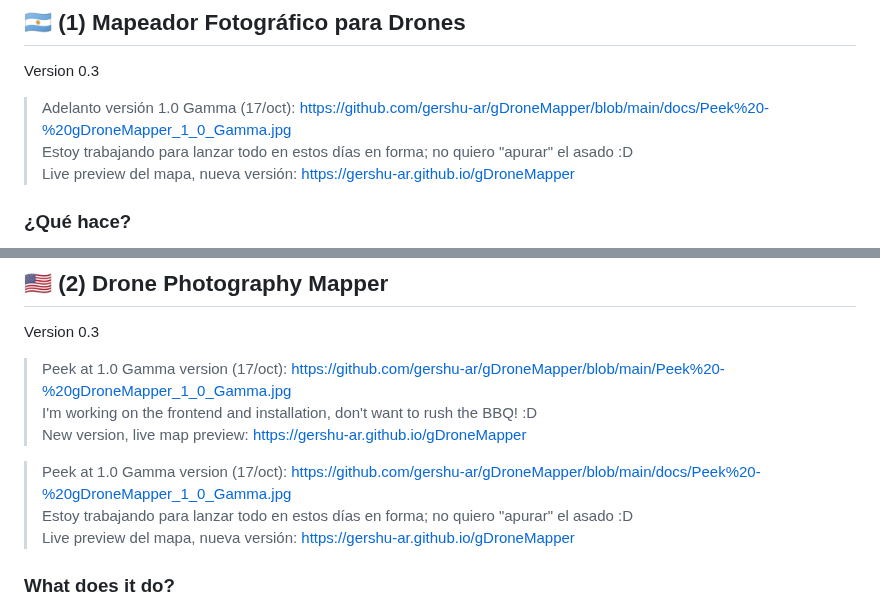
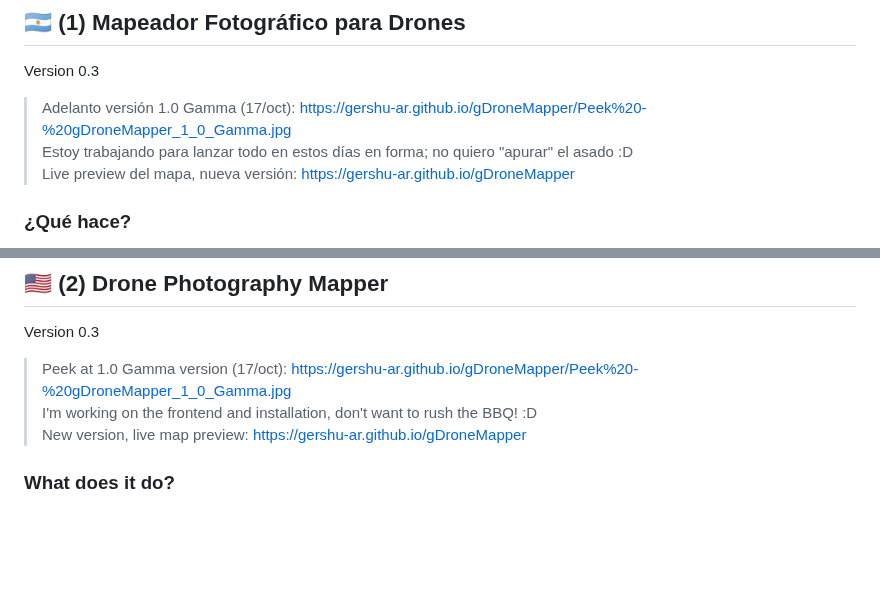
Before and after one commit to uday6725/gDroneMapper, a Markdown page: README.md, 2 parts joined by grey strips. Rendered like a GitHub page; blank space fills up the shorter version.

```diff
--- a/README.md
+++ b/README.md
@@ -6,7 +6,7 @@
 ## 🇦🇷 (1) Mapeador Fotográfico para Drones<br>
 Version 0.3
 
-> Adelanto versión 1.0 Gamma (17/oct): https://github.com/gershu-ar/gDroneMapper/blob/main/docs/Peek%20-%20gDroneMapper_1_0_Gamma.jpg<br>
+> Adelanto versión 1.0 Gamma (17/oct): https://gershu-ar.github.io/gDroneMapper/Peek%20-%20gDroneMapper_1_0_Gamma.jpg<br>
 > Estoy trabajando para lanzar todo en estos días en forma; no quiero "apurar" el asado :D<br>
 > Live preview del mapa, nueva versión: https://gershu-ar.github.io/gDroneMapper
 
@@ -72,14 +72,9 @@ Coded con ❤️ en 🇦🇷 Argentina
 ## 🇺🇸 (2) Drone Photography Mapper<br>
 Version 0.3
 
-> Peek at 1.0 Gamma version (17/oct): https://github.com/gershu-ar/gDroneMapper/blob/main/Peek%20-%20gDroneMapper_1_0_Gamma.jpg<br>
+> Peek at 1.0 Gamma version (17/oct): https://gershu-ar.github.io/gDroneMapper/Peek%20-%20gDroneMapper_1_0_Gamma.jpg<br>
 > I'm working on the frontend and installation, don't want to rush the BBQ! :D<br>
 > New version, live map preview: https://gershu-ar.github.io/gDroneMapper
-
-> Peek at 1.0 Gamma version (17/oct): https://github.com/gershu-ar/gDroneMapper/blob/main/docs/Peek%20-%20gDroneMapper_1_0_Gamma.jpg<br>
-> Estoy trabajando para lanzar todo en estos días en forma; no quiero "apurar" el asado :D<br>
-> Live preview del mapa, nueva versión: https://gershu-ar.github.io/gDroneMapper
-
 
 ### What does it do?<br>
 📍 Extracts drone location and heading from aerial image metadata<br>
```
